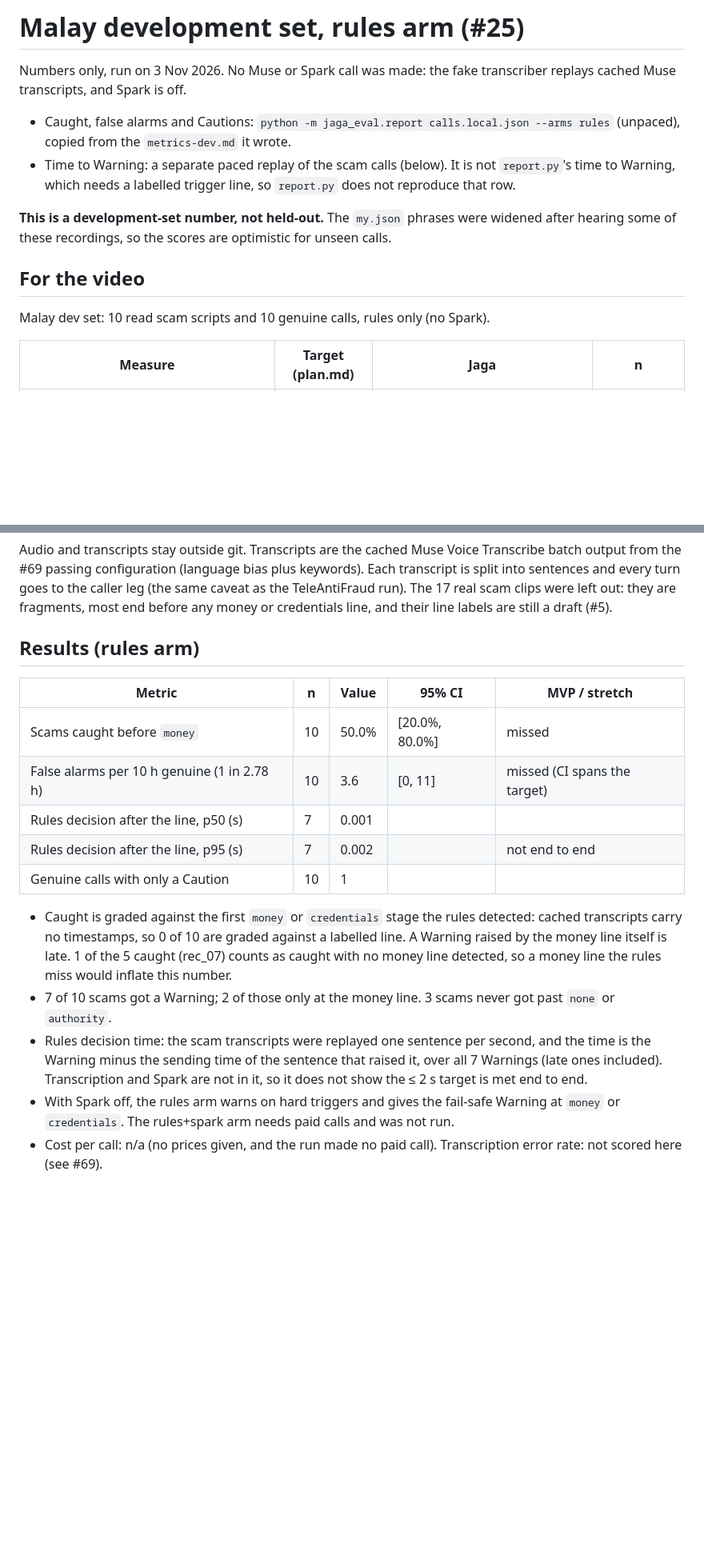
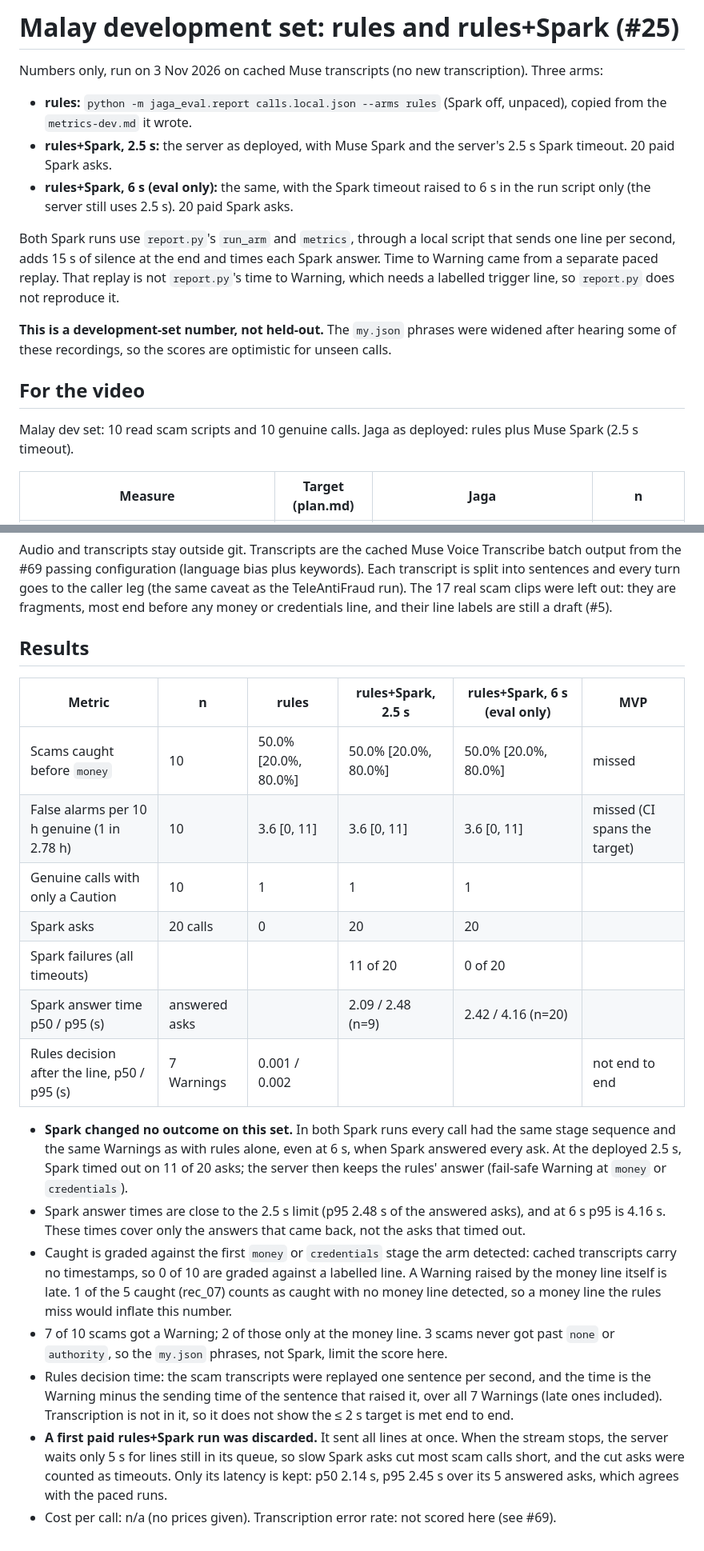
Before and after one commit to qicai14/jaga, a Markdown page: eval/reports/malay-dev.md, 2 parts joined by grey strips. Shown at 80% size. Drawn GitHub-style; blank space fills up the shorter version.

Commit message:
Add paced rules+Spark runs to the Malay dev report (#25)

```diff
--- a/eval/reports/malay-dev.md
+++ b/eval/reports/malay-dev.md
@@ -1,18 +1,25 @@
-# Malay development set, rules arm (#25)
+# Malay development set: rules and rules+Spark (#25)
 
-Numbers only, run on 3 Nov 2026. No Muse or Spark call was made: the fake transcriber replays cached Muse
-transcripts, and Spark is off.
-- Caught, false alarms and Cautions: `python -m jaga_eval.report calls.local.json --arms rules` (unpaced),
-  copied from the `metrics-dev.md` it wrote.
-- Time to Warning: a separate paced replay of the scam calls (below). It is not `report.py`'s time to
-  Warning, which needs a labelled trigger line, so `report.py` does not reproduce that row.
+Numbers only, run on 3 Nov 2026 on cached Muse transcripts (no new transcription). Three arms:
+- **rules:** `python -m jaga_eval.report calls.local.json --arms rules` (Spark off, unpaced), copied from
+  the `metrics-dev.md` it wrote.
+- **rules+Spark, 2.5 s:** the server as deployed, with Muse Spark and the server's 2.5 s Spark timeout. 20 paid
+  Spark asks.
+- **rules+Spark, 6 s (eval only):** the same, with the Spark timeout raised to 6 s in the run script only (the
+  server still uses 2.5 s). 20 paid Spark asks.
+
+Both Spark runs use `report.py`'s `run_arm` and `metrics`, through a local script that sends one line per
+second, adds 15 s of silence at the end and times each Spark answer. Time to Warning came from a
+separate paced replay. That replay is not `report.py`'s time to Warning, which needs a labelled trigger
+line, so `report.py` does not reproduce it.
 
 **This is a development-set number, not held-out.** The `my.json` phrases were widened after hearing some
 of these recordings, so the scores are optimistic for unseen calls.
 
 ## For the video
 
-Malay dev set: 10 read scam scripts and 10 genuine calls, rules only (no Spark).
+Malay dev set: 10 read scam scripts and 10 genuine calls. Jaga as deployed: rules plus Muse Spark (2.5 s
+timeout).
 
 | Measure | Target (plan.md) | Jaga | n |
 |---|---|---|---|
@@ -36,26 +45,35 @@ every turn goes to the caller leg (the same caveat as the TeleAntiFraud run). Th
 left out: they are fragments, most end before any money or credentials line, and their line labels are
 still a draft (#5).
 
-## Results (rules arm)
+## Results
 
-| Metric | n | Value | 95% CI | MVP / stretch |
-|---|---|---|---|---|
-| Scams caught before `money` | 10 | 50.0% | [20.0%, 80.0%] | missed |
-| False alarms per 10 h genuine (1 in 2.78 h) | 10 | 3.6 | [0, 11] | missed (CI spans the target) |
-| Rules decision after the line, p50 (s) | 7 | 0.001 | | |
-| Rules decision after the line, p95 (s) | 7 | 0.002 | | not end to end |
-| Genuine calls with only a Caution | 10 | 1 | | |
+| Metric | n | rules | rules+Spark, 2.5 s | rules+Spark, 6 s (eval only) | MVP |
+|---|---|---|---|---|---|
+| Scams caught before `money` | 10 | 50.0% [20.0%, 80.0%] | 50.0% [20.0%, 80.0%] | 50.0% [20.0%, 80.0%] | missed |
+| False alarms per 10 h genuine (1 in 2.78 h) | 10 | 3.6 [0, 11] | 3.6 [0, 11] | 3.6 [0, 11] | missed (CI spans the target) |
+| Genuine calls with only a Caution | 10 | 1 | 1 | 1 | |
+| Spark asks | 20 calls | 0 | 20 | 20 | |
+| Spark failures (all timeouts) | | | 11 of 20 | 0 of 20 | |
+| Spark answer time p50 / p95 (s) | answered asks | | 2.09 / 2.48 (n=9) | 2.42 / 4.16 (n=20) | |
+| Rules decision after the line, p50 / p95 (s) | 7 Warnings | 0.001 / 0.002 | | | not end to end |
 
-- Caught is graded against the first `money` or `credentials` stage the rules detected: cached transcripts
+- **Spark changed no outcome on this set.** In both Spark runs every call had the same stage sequence and
+  the same Warnings as with rules alone, even at 6 s, when Spark answered every ask. At the deployed 2.5 s,
+  Spark timed out on 11 of 20 asks; the server then keeps the rules' answer (fail-safe Warning at `money` or
+  `credentials`).
+- Spark answer times are close to the 2.5 s limit (p95 2.48 s of the answered asks), and at 6 s p95 is 4.16 s.
+  These times cover only the answers that came back, not the asks that timed out.
+- Caught is graded against the first `money` or `credentials` stage the arm detected: cached transcripts
   carry no timestamps, so 0 of 10 are graded against a labelled line. A Warning raised by the money line
   itself is late. 1 of the 5 caught (rec_07) counts as caught with no money line detected, so a money line
   the rules miss would inflate this number.
 - 7 of 10 scams got a Warning; 2 of those only at the money line. 3 scams never got past `none` or
-  `authority`.
+  `authority`, so the `my.json` phrases, not Spark, limit the score here.
 - Rules decision time: the scam transcripts were replayed one sentence per second, and the time is the
   Warning minus the sending time of the sentence that raised it, over all 7 Warnings (late ones included).
-  Transcription and Spark are not in it, so it does not show the ≤ 2 s target is met end to end.
-- With Spark off, the rules arm warns on hard triggers and gives the fail-safe Warning at `money` or
-  `credentials`. The rules+spark arm needs paid calls and was not run.
-- Cost per call: n/a (no prices given, and the run made no paid call). Transcription error rate: not
-  scored here (see #69).
+  Transcription is not in it, so it does not show the ≤ 2 s target is met end to end.
+- **A first paid rules+Spark run was discarded.** It sent all lines at once. When the stream stops, the
+  server waits only 5 s for lines still in its queue, so slow Spark asks cut most scam calls short, and
+  the cut asks were counted as timeouts. Only its latency is kept: p50 2.14 s, p95 2.45 s over its 5
+  answered asks, which agrees with the paced runs.
+- Cost per call: n/a (no prices given). Transcription error rate: not scored here (see #69).
```
Also changed, not shown: other parts of eval/reports/malay-dev.md (+3 -1 lines).
